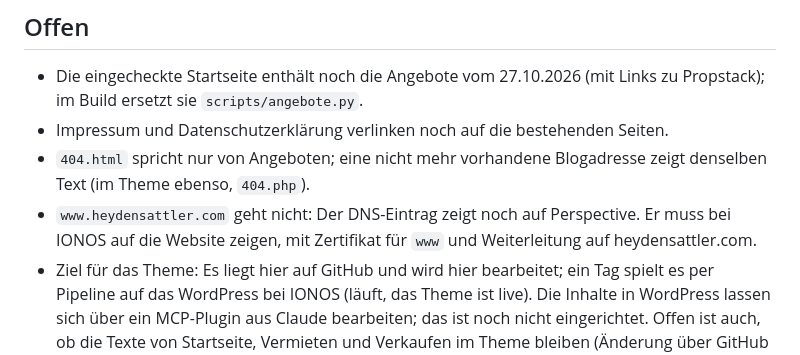
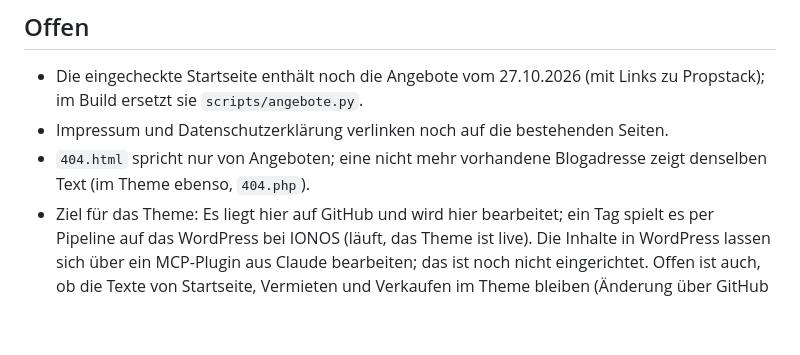
Before and after one commit to heydensattler/heydensattler, a Markdown page: README.md, the part around the change. Drawn GitHub-style; blank space fills up the shorter version.

Commit message:
CLAUDE.md, README: www erledigt
Co-Authored-By: Claude Opus 5.5 <noreply@anthropic.com>

```diff
--- a/README.md
+++ b/README.md
@@ -291,8 +291,6 @@ der grauen Fläche). Weiße Schrift auf dem Mint (`#69E1A4`) hätte nur 1,6:1; d
 - Impressum und Datenschutzerklärung verlinken noch auf die bestehenden Seiten.
 - `404.html` spricht nur von Angeboten; eine nicht mehr vorhandene Blogadresse zeigt denselben Text (im Theme
   ebenso, `404.php`).
-- `www.heydensattler.com` geht nicht: Der DNS-Eintrag zeigt noch auf Perspective. Er muss bei IONOS auf die
-  Website zeigen, mit Zertifikat für `www` und Weiterleitung auf heydensattler.com.
 - Ziel für das Theme: Es liegt hier auf GitHub und wird hier bearbeitet; ein Tag spielt es per Pipeline auf das
   WordPress bei IONOS (läuft, das Theme ist live). Die Inhalte in WordPress lassen sich über ein MCP-Plugin aus
   Claude bearbeiten; das ist noch nicht eingerichtet. Offen ist auch, ob die Texte von
```
Also changed, not shown: CLAUDE.md (+3 -3 lines).
